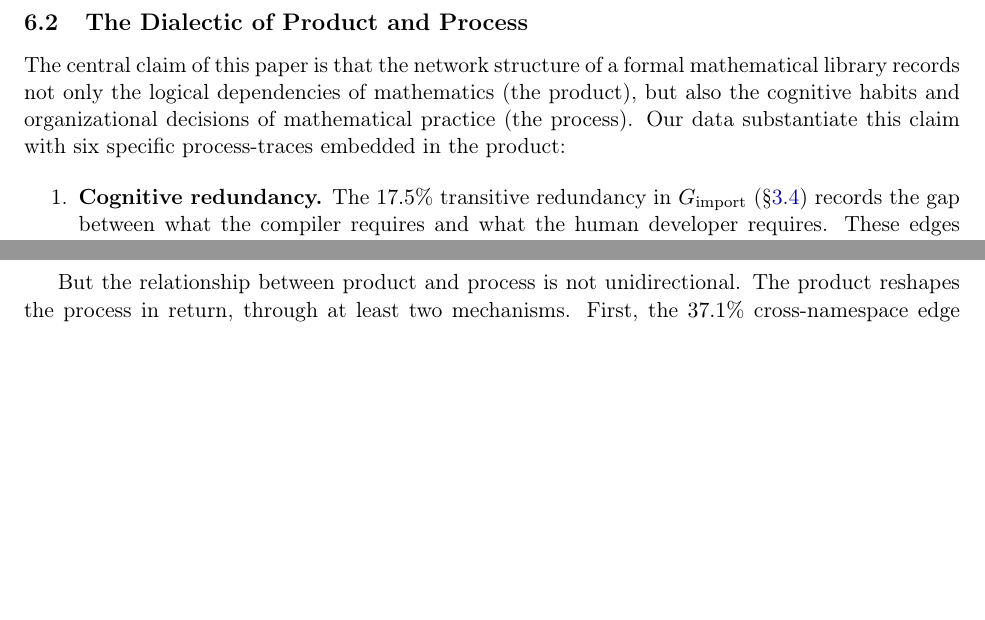
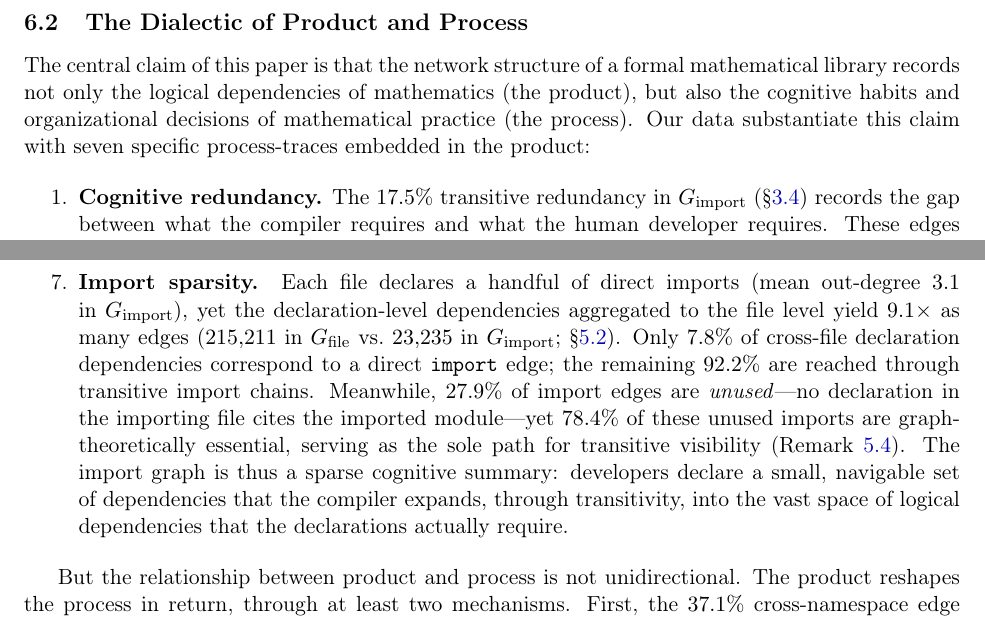
Before and after one commit to MathNetwork/MathlibGraph, a LaTeX paper (mathlib-graph-structure/main.tex, which reads mathlib-graph-structure/sections/conclusion.tex): two parts of pages 43 and 44 of 47, joined at a grey line, cut so that both start at the same text, the shorter picture padded with empty space. Compiled offline with pdfLaTeX.

Commit message:
Add import sparsity as 7th process-trace in dialectic enumeration
New item 7 in §6.2: 9.1x edge ratio, 7.8% direct / 92.2% indirect
declaration deps, 27.9% unused imports (78.4% essential for
transitive visibility). Count updated from six to seven.

Co-Authored-By: Claude Opus 4.6 <noreply@anthropic.com>

```diff
--- a/mathlib-graph-structure/sections/conclusion.tex
+++ b/mathlib-graph-structure/sections/conclusion.tex
@@ -43,7 +43,7 @@ At the interaction level (\S\ref{sec:module-declaration}), the overlay of module
 \subsection{The Dialectic of Product and Process}
 \label{sec:dialectic}
 
-The central claim of this paper is that the network structure of a formal mathematical library records not only the logical dependencies of mathematics (the product), but also the cognitive habits and organizational decisions of mathematical practice (the process). Our data substantiate this claim with six specific process-traces embedded in the product:
+The central claim of this paper is that the network structure of a formal mathematical library records not only the logical dependencies of mathematics (the product), but also the cognitive habits and organizational decisions of mathematical practice (the process). Our data substantiate this claim with seven specific process-traces embedded in the product:
 
 \begin{enumerate}
 \item \textbf{Cognitive redundancy.} The $17.5\%$ transitive redundancy in $G_{\mathrm{import}}$ (\S\ref{sec:transitive-reduction}) records the gap between what the compiler requires and what the human developer requires. These edges follow the contours of the namespace tree---developers import along cognitive categories, not along minimal dependency paths. The redundancy is directional: it inflates out-degree (the ``I depend on others'' direction) without affecting in-degree, confirming that it originates in the importer's cognitive needs rather than in the logical structure of the imported module.
@@ -57,6 +57,8 @@ The central claim of this paper is that the network structure of a formal mathem
 \item \textbf{Proof assistant design.} The language infrastructure layer---\decl{OfNat.ofNat} ($89{,}936$ citations), \decl{Eq.refl} ($69{,}580$), \decl{DFunLike.coe} ($65{,}437$)---dominates the in-degree ranking of $G_{\mathrm{thm}}$ (Remark~\ref{rem:two-layers}). These nodes record the design of Lean~4's type system; a different proof assistant formalizing the same mathematics would produce a different in-degree profile. The mathematical infrastructure layer---\decl{CategoryTheory.Category}, \decl{Real}, \decl{TopologicalSpace}---is the product's own structure, potentially invariant across proof assistants.
 
 \item \textbf{Human importance labeling.} Lean~4 developers choose between the keywords \texttt{theorem} and \texttt{lemma} to signal their cognitive judgment of a result's importance, yet the compiler erases this distinction. By recovering it from source code (\S\ref{sec:thm-vs-lemma}), we find that declarations marked \texttt{theorem} have $1.47\times$ the mean in-degree and lower zero-citation rates than those marked \texttt{lemma} (Table~\ref{tab:thm-vs-lemma})---the logical structure partially validates the human judgment. The alignment is imperfect: \decl{funext}, marked \texttt{lemma}, has in-degree $15{,}574$, while over a third of declarations marked \texttt{theorem} are never cited (Remark~\ref{rem:misjudged}). The theorem/lemma boundary is a noisy cognitive signal---a trace of the author's importance judgment at the time of writing---that the product corroborates in aggregate but contradicts in many individual cases.
+
+\item \textbf{Import sparsity.} Each file declares a handful of direct imports (mean out-degree~$3.1$ in~$G_{\mathrm{import}}$), yet the declaration-level dependencies aggregated to the file level yield $9.1\times$ as many edges ($215{,}211$ in~$G_{\mathrm{file}}$ vs.\ $23{,}235$ in~$G_{\mathrm{import}}$; \S\ref{sec:import_vs_declaration}). Only $7.8\%$ of cross-file declaration dependencies correspond to a direct \texttt{import} edge; the remaining $92.2\%$ are reached through transitive import chains. Meanwhile, $27.9\%$ of import edges are \emph{unused}---no declaration in the importing file cites the imported module---yet $78.4\%$ of these unused imports are graph-theoretically essential, serving as the sole path for transitive visibility (Remark~\ref{rem:unused-vs-redundant}). The import graph is thus a sparse cognitive summary: developers declare a small, navigable set of dependencies that the compiler expands, through transitivity, into the vast space of logical dependencies that the declarations actually require.
 \end{enumerate}
 
 But the relationship between product and process is not unidirectional. The product reshapes the process in return, through at least two mechanisms. First, the $37.1\%$ cross-namespace edge rate in $G_{\mathrm{import}}^{-}$ (\S\ref{sec:cross-namespace}) exerts reorganization pressure on the namespace hierarchy: when modules in one namespace systematically depend on another, developers eventually redraw the cognitive categories---as witnessed by \module{Mathlib}'s ongoing absorption of \module{RingTheory} into \module{Algebra}. The logical structure of the product forces the cognitive classification to yield. Second, the deep dependency chain ($153$ layers; \S\ref{sec:dag-depth}) constrains the development process directly: modifications to high-PageRank modules trigger recompilation cascades that shape contributor behavior, incentivizing stability at the core and experimentation at the periphery. The product's architecture becomes a selection pressure on the process.
```
